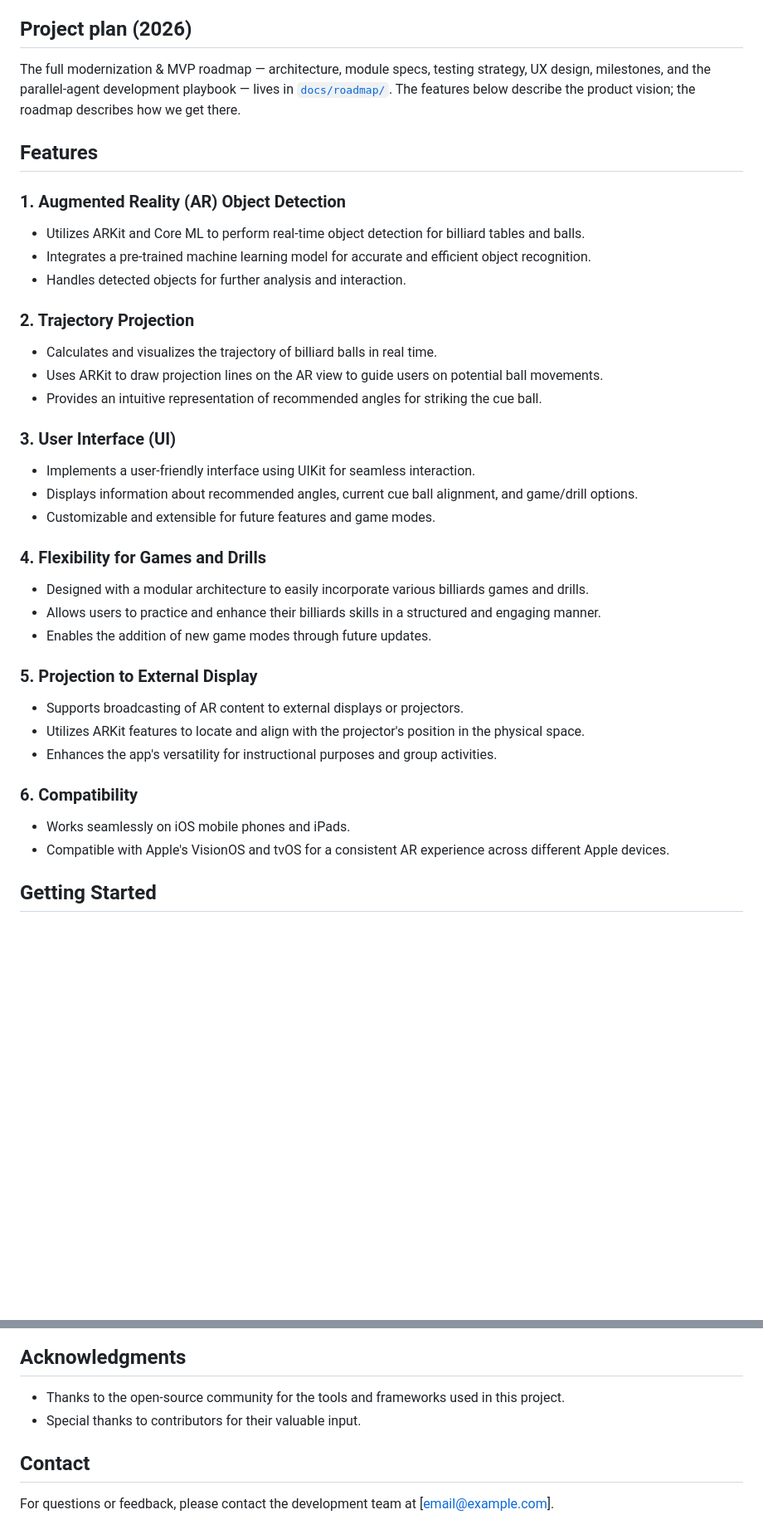
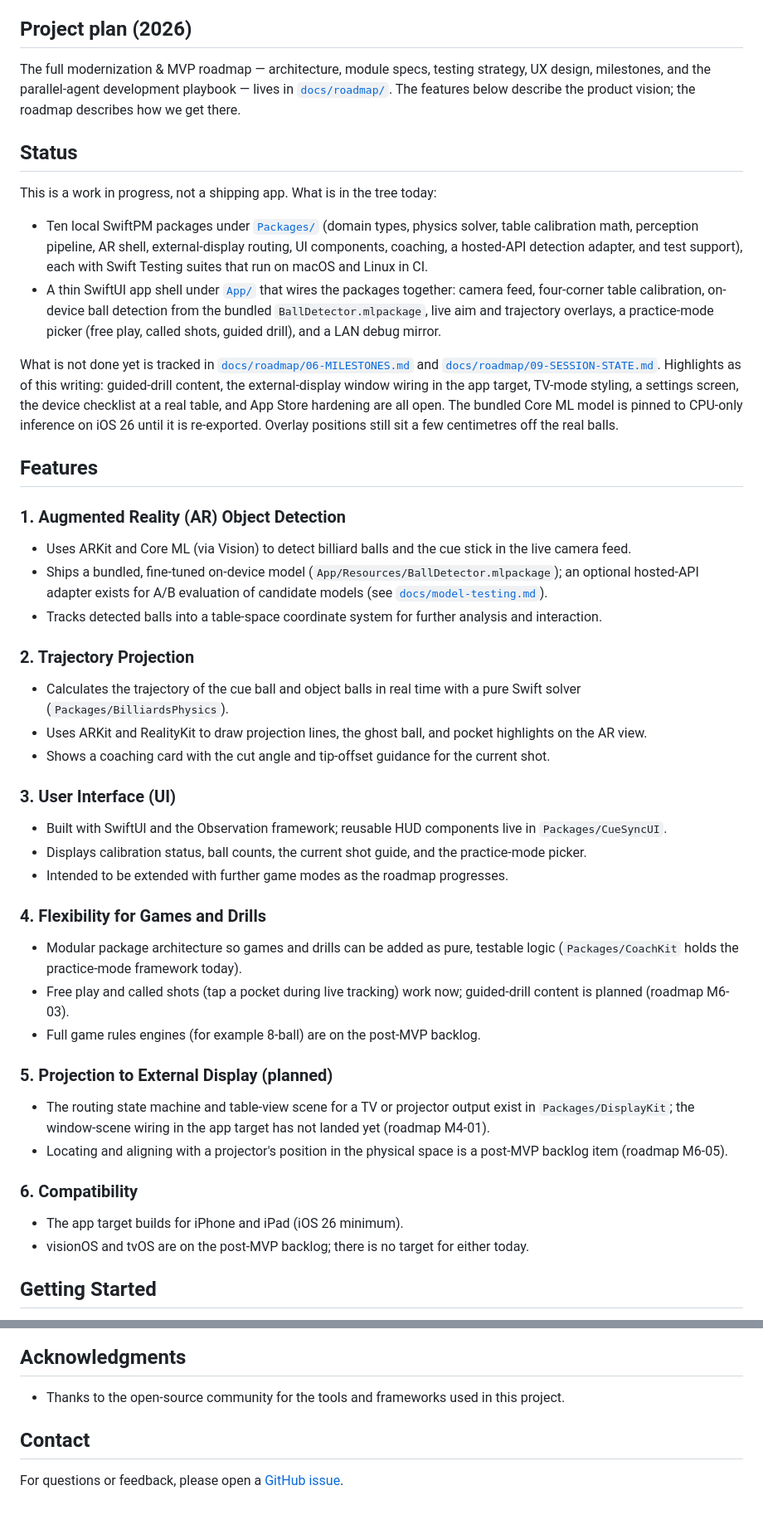
Before and after one commit to gitchrisqueen/CueSyncAR, a Markdown page: README.md, 2 parts joined by grey strips. Shown at 83% size. Rendered like a GitHub page; blank space fills up the shorter version.

Commit message:
docs: README accuracy pass (2026-09-04)
Bring the README in line with the tree on main (be2a4be):

- UI is SwiftUI + Observation, not UIKit (App/Sources imports).
- Overlays are drawn with ARKit + RealityKit, not ARKit alone.
- External-display output: DisplayKit routing exists, app window-scene
  wiring has not landed (06-MILESTONES M4-01); projector alignment is
  post-MVP. Section now marked planned.
- visionOS/tvOS: no targets exist (project.yml, grep); now listed as
  backlog rather than "compatible".
- Games/drills: free play and called shots work, guided-drill content
  is open (08-PRACTICE-MODES M6-03); wording softened.
- Added a Status section pointing at 06-MILESTONES and 09-SESSION-STATE
  with the open items the docs already record (CPU-only Core ML pin,
  overlay offset, open device checklist).
- Contact: replaced placeholder email with the GitHub issues link.
- Dropped the "thanks to contributors" line (single author).

Co-Authored-By: Claude Fable 5.1 <noreply@anthropic.com>

```diff
--- a/README.md
+++ b/README.md
@@ -11,42 +11,66 @@ strategy, UX design, milestones, and the parallel-agent development playbook —
 lives in [`docs/roadmap/`](docs/roadmap/00-OVERVIEW.md). The features below
 describe the product vision; the roadmap describes how we get there.
 
+## Status
+
+This is a work in progress, not a shipping app. What is in the tree today:
+
+- Ten local SwiftPM packages under [`Packages/`](Packages/) (domain types,
+  physics solver, table calibration math, perception pipeline, AR shell,
+  external-display routing, UI components, coaching, a hosted-API detection
+  adapter, and test support), each with Swift Testing suites that run on
+  macOS and Linux in CI.
+- A thin SwiftUI app shell under [`App/`](App/) that wires the packages
+  together: camera feed, four-corner table calibration, on-device ball
+  detection from the bundled `BallDetector.mlpackage`, live aim and
+  trajectory overlays, a practice-mode picker (free play, called shots,
+  guided drill), and a LAN debug mirror.
+
+What is not done yet is tracked in
+[`docs/roadmap/06-MILESTONES.md`](docs/roadmap/06-MILESTONES.md) and
+[`docs/roadmap/09-SESSION-STATE.md`](docs/roadmap/09-SESSION-STATE.md).
+Highlights as of this writing: guided-drill content, the external-display
+window wiring in the app target, TV-mode styling, a settings screen, the
+device checklist at a real table, and App Store hardening are all open.
+The bundled Core ML model is pinned to CPU-only inference on iOS 26 until
+it is re-exported. Overlay positions still sit a few centimetres off the
+real balls.
+
 ## Features
 
 ### 1. Augmented Reality (AR) Object Detection
 
-- Utilizes ARKit and Core ML to perform real-time object detection for billiard tables and balls.
-- Integrates a pre-trained machine learning model for accurate and efficient object recognition.
-- Handles detected objects for further analysis and interaction.
+- Uses ARKit and Core ML (via Vision) to detect billiard balls and the cue stick in the live camera feed.
+- Ships a bundled, fine-tuned on-device model (`App/Resources/BallDetector.mlpackage`); an optional hosted-API adapter exists for A/B evaluation of candidate models (see [`docs/model-testing.md`](docs/model-testing.md)).
+- Tracks detected balls into a table-space coordinate system for further analysis and interaction.
 
 ### 2. Trajectory Projection
 
-- Calculates and visualizes the trajectory of billiard balls in real time.
-- Uses ARKit to draw projection lines on the AR view to guide users on potential ball movements.
-- Provides an intuitive representation of recommended angles for striking the cue ball.
+- Calculates the trajectory of the cue ball and object balls in real time with a pure Swift solver (`Packages/BilliardsPhysics`).
+- Uses ARKit and RealityKit to draw projection lines, the ghost ball, and pocket highlights on the AR view.
+- Shows a coaching card with the cut angle and tip-offset guidance for the current shot.
 
 ### 3. User Interface (UI)
 
-- Implements a user-friendly interface using UIKit for seamless interaction.
-- Displays information about recommended angles, current cue ball alignment, and game/drill options.
-- Customizable and extensible for future features and game modes.
+- Built with SwiftUI and the Observation framework; reusable HUD components live in `Packages/CueSyncUI`.
+- Displays calibration status, ball counts, the current shot guide, and the practice-mode picker.
+- Intended to be extended with further game modes as the roadmap progresses.
 
 ### 4. Flexibility for Games and Drills
 
-- Designed with a modular architecture to easily incorporate various billiards games and drills.
-- Allows users to practice and enhance their billiards skills in a structured and engaging manner.
-- Enables the addition of new game modes through future updates.
+- Modular package architecture so games and drills can be added as pure, testable logic (`Packages/CoachKit` holds the practice-mode framework today).
+- Free play and called shots (tap a pocket during live tracking) work now; guided-drill content is planned (roadmap M6-03).
+- Full game rules engines (for example 8-ball) are on the post-MVP backlog.
 
-### 5. Projection to External Display
+### 5. Projection to External Display (planned)
 
-- Supports broadcasting of AR content to external displays or projectors.
-- Utilizes ARKit features to locate and align with the projector's position in the physical space.
-- Enhances the app's versatility for instructional purposes and group activities.
+- The routing state machine and table-view scene for a TV or projector output exist in `Packages/DisplayKit`; the window-scene wiring in the app target has not landed yet (roadmap M4-01).
+- Locating and aligning with a projector's position in the physical space is a post-MVP backlog item (roadmap M6-05).
 
 ### 6. Compatibility
 
-- Works seamlessly on iOS mobile phones and iPads.
-- Compatible with Apple's VisionOS and tvOS for a consistent AR experience across different Apple devices.
+- The app target builds for iPhone and iPad (iOS 26 minimum).
+- visionOS and tvOS are on the post-MVP backlog; there is no target for either today.
 
 ## Getting Started
 
@@ -75,8 +99,7 @@ This project is licensed under the [MIT License](LICENSE).
 ## Acknowledgments
 
 - Thanks to the open-source community for the tools and frameworks used in this project.
-- Special thanks to contributors for their valuable input.
 
 ## Contact
 
-For questions or feedback, please contact the development team at [email@example.com].
+For questions or feedback, please open a [GitHub issue](https://github.com/gitchrisqueen/CueSyncAR/issues).
```
